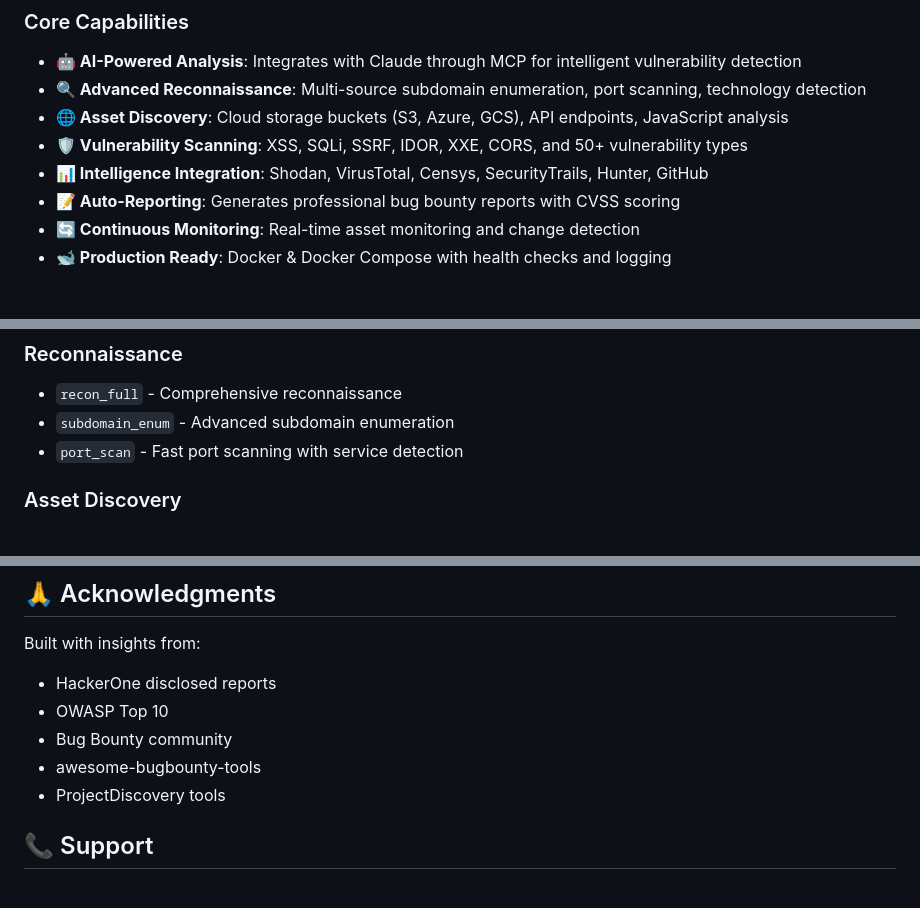
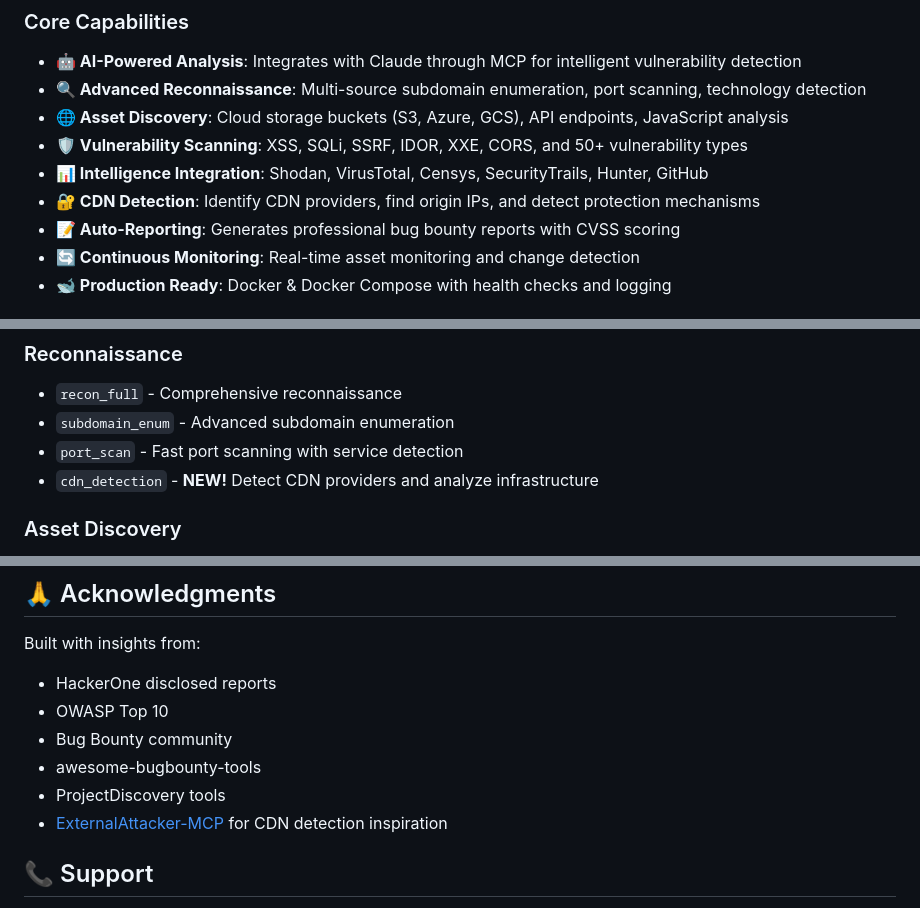
Before and after one commit to Coding-with-Mayank/advanced-bugbounty-mcp, a Markdown page: README.md, 3 parts joined by grey strips. GitHub-like rendering.

```diff
--- a/README.md
+++ b/README.md
@@ -15,6 +15,7 @@
 - **🌐 Asset Discovery**: Cloud storage buckets (S3, Azure, GCS), API endpoints, JavaScript analysis
 - **🛡️ Vulnerability Scanning**: XSS, SQLi, SSRF, IDOR, XXE, CORS, and 50+ vulnerability types
 - **📊 Intelligence Integration**: Shodan, VirusTotal, Censys, SecurityTrails, Hunter, GitHub
+- **🔐 CDN Detection**: Identify CDN providers, find origin IPs, and detect protection mechanisms
 - **📝 Auto-Reporting**: Generates professional bug bounty reports with CVSS scoring
 - **🔄 Continuous Monitoring**: Real-time asset monitoring and change detection
 - **🐋 Production Ready**: Docker & Docker Compose with health checks and logging
@@ -90,6 +91,7 @@ make install
 - `recon_full` - Comprehensive reconnaissance
 - `subdomain_enum` - Advanced subdomain enumeration
 - `port_scan` - Fast port scanning with service detection
+- `cdn_detection` - **NEW!** Detect CDN providers and analyze infrastructure
 
 ### Asset Discovery
 - `cloud_enum` - Enumerate cloud storage buckets
@@ -254,6 +303,7 @@ Built with insights from:
 - Bug Bounty community
 - awesome-bugbounty-tools
 - ProjectDiscovery tools
+- [ExternalAttacker-MCP](https://github.com/MorDavid/ExternalAttacker-MCP) for CDN detection inspiration
 
 ## 📞 Support
 
```
Also changed, not shown: other parts of README.md (+58 -11 lines).
